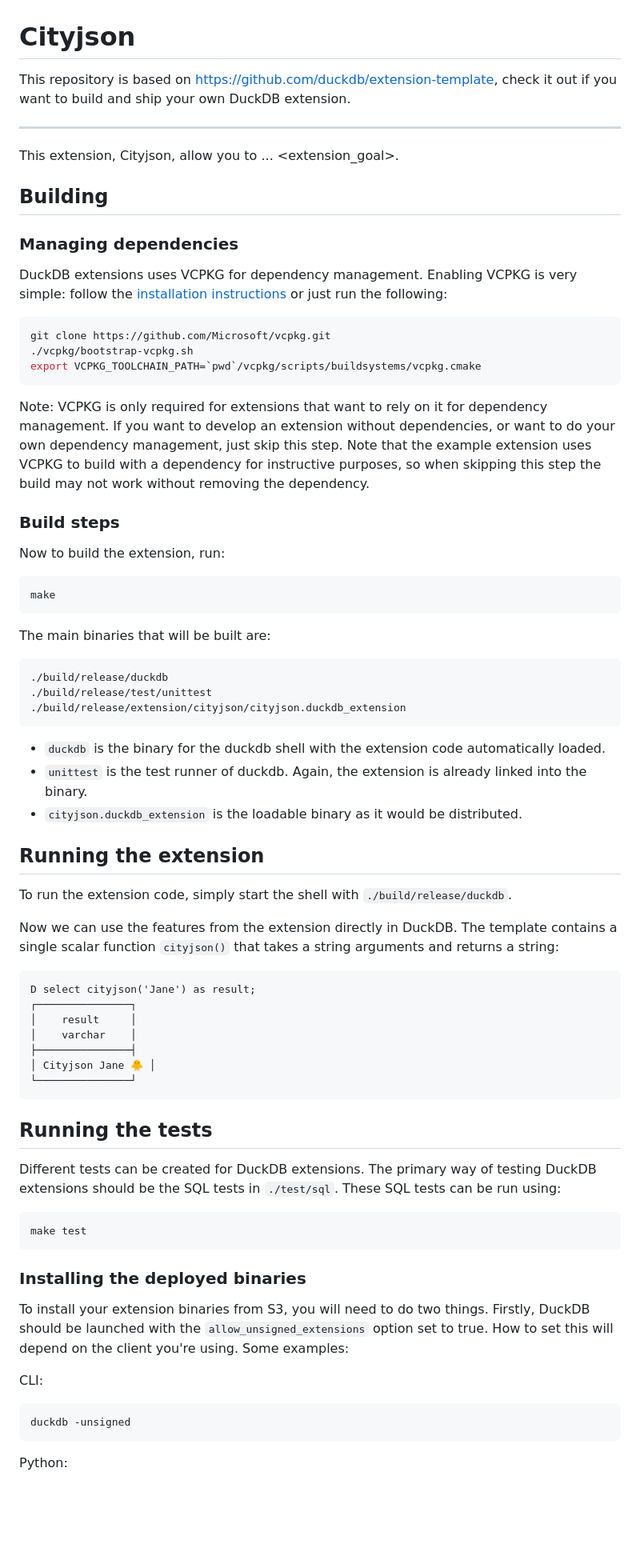
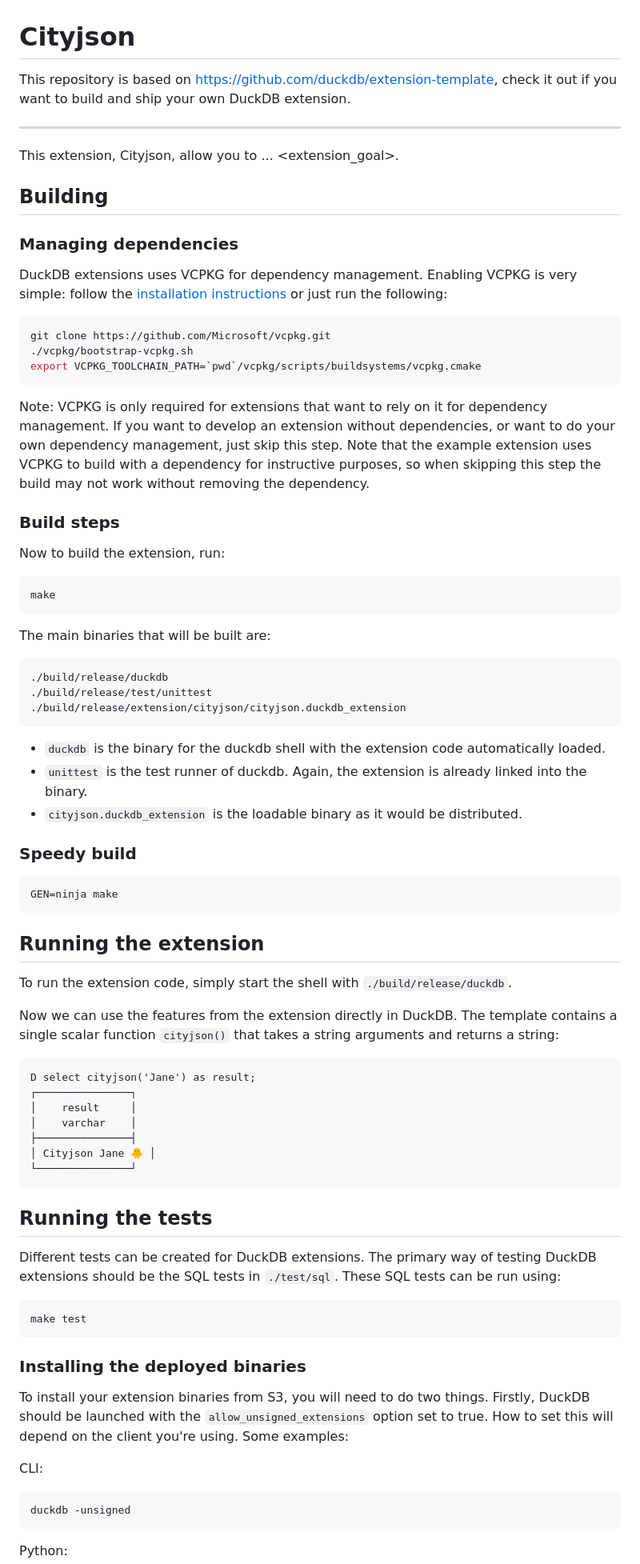
Before and after one commit to cityjson/duckdb-cityjson, a Markdown page: README.md, the part around the change printed below. Shown: that part at 80% size. Rendered like a GitHub page; blank space fills up the shorter version.

Commit message:
docs: update README with dependency management and build instructions
Enhance the README.md by adding detailed instructions for managing dependencies using VCPKG, building the extension, and running tests. Include examples for installing and loading the extension in various environments, as well as a new section on speedy build options.

````diff
--- a/README.md
+++ b/README.md
@@ -1,41 +1,57 @@
 # Cityjson
 
-This repository is based on https://github.com/duckdb/extension-template, check it out if you want to build and ship your own DuckDB extension.
+This repository is based on <https://github.com/duckdb/extension-template>, check it out if you want to build and ship your own DuckDB extension.
 
 ---
 
 This extension, Cityjson, allow you to ... <extension_goal>.
 
+## Building
 
-## Building
 ### Managing dependencies
+
 DuckDB extensions uses VCPKG for dependency management. Enabling VCPKG is very simple: follow the [installation instructions](https://vcpkg.io/en/getting-started) or just run the following:
+
 ```shell
 git clone https://github.com/Microsoft/vcpkg.git
 ./vcpkg/bootstrap-vcpkg.sh
 export VCPKG_TOOLCHAIN_PATH=`pwd`/vcpkg/scripts/buildsystems/vcpkg.cmake
 ```
+
 Note: VCPKG is only required for extensions that want to rely on it for dependency management. If you want to develop an extension without dependencies, or want to do your own dependency management, just skip this step. Note that the example extension uses VCPKG to build with a dependency for instructive purposes, so when skipping this step the build may not work without removing the dependency.
 
 ### Build steps
+
 Now to build the extension, run:
+
 ```sh
 make
 ```
+
 The main binaries that will be built are:
+
 ```sh
 ./build/release/duckdb
 ./build/release/test/unittest
 ./build/release/extension/cityjson/cityjson.duckdb_extension
 ```
+
 - `duckdb` is the binary for the duckdb shell with the extension code automatically loaded.
 - `unittest` is the test runner of duckdb. Again, the extension is already linked into the binary.
 - `cityjson.duckdb_extension` is the loadable binary as it would be distributed.
 
+### Speedy build
+
+```
+GEN=ninja make
+```
+
 ## Running the extension
+
 To run the extension code, simply start the shell with `./build/release/duckdb`.
 
 Now we can use the features from the extension directly in DuckDB. The template contains a single scalar function `cityjson()` that takes a string arguments and returns a string:
+
 ```
 D select cityjson('Jane') as result;
 ┌───────────────┐
@@ -47,16 +63,20 @@ D select cityjson('Jane') as result;
 ```
 
 ## Running the tests
+
 Different tests can be created for DuckDB extensions. The primary way of testing DuckDB extensions should be the SQL tests in `./test/sql`. These SQL tests can be run using:
+
 ```sh
 make test
 ```
 
 ### Installing the deployed binaries
+
 To install your extension binaries from S3, you will need to do two things. Firstly, DuckDB should be launched with the
 `allow_unsigned_extensions` option set to true. How to set this will depend on the client you're using. Some examples:
 
 CLI:
+
 ```shell
 duckdb -unsigned
 ```
````
Also changed, not shown: other parts of README.md (+5 -0 lines).
